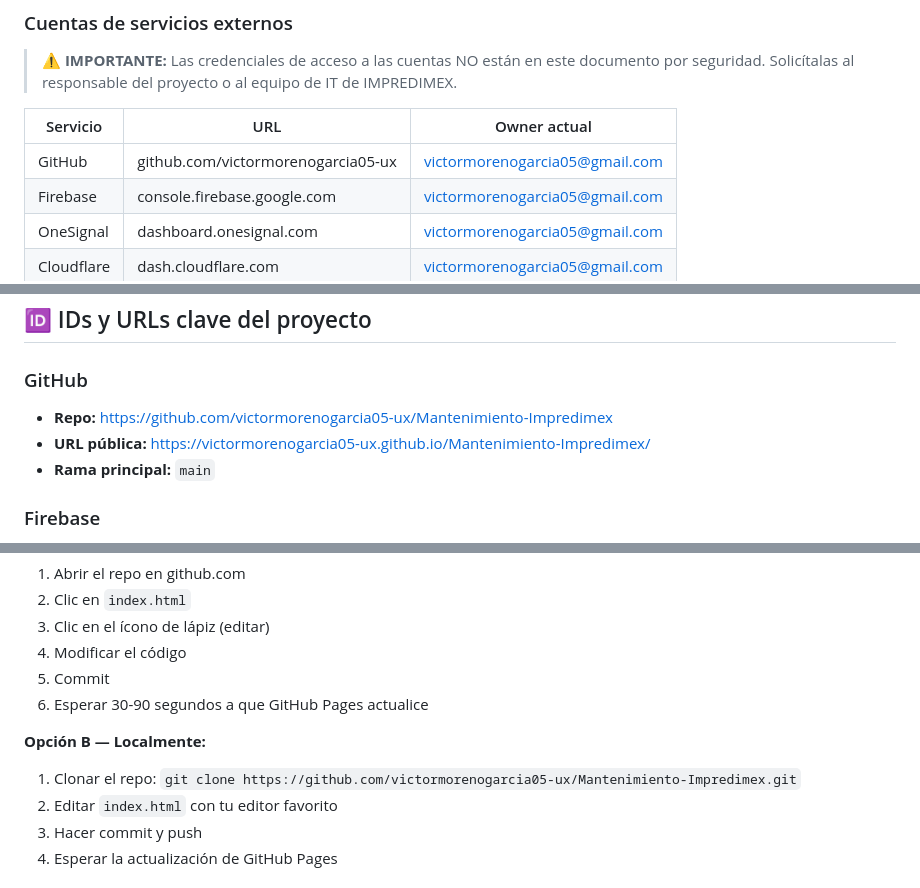
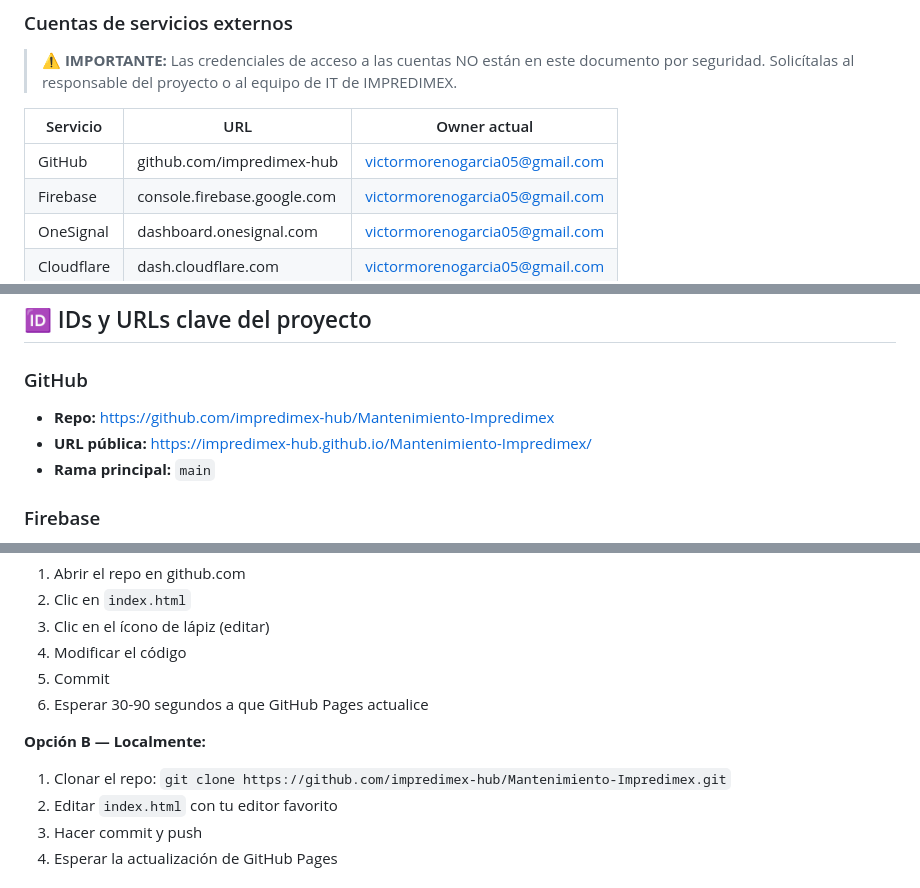
Before and after one commit to impredimex-hub/Mantenimiento-Impredimex, a Markdown page: HANDOVER.md, 3 parts joined by grey strips. Drawn GitHub-style.

```diff
--- a/HANDOVER.md
+++ b/HANDOVER.md
@@ -26,7 +26,7 @@ Este documento contiene **todo lo que necesitas saber** para tomar el control de
 
 | Servicio | URL | Owner actual |
 |---|---|---|
-| GitHub | github.com/victormorenogarcia05-ux | victormorenogarcia05@gmail.com |
+| GitHub | github.com/impredimex-hub | victormorenogarcia05@gmail.com |
 | Firebase | console.firebase.google.com | victormorenogarcia05@gmail.com |
 | OneSignal | dashboard.onesignal.com | victormorenogarcia05@gmail.com |
 | Cloudflare | dash.cloudflare.com | victormorenogarcia05@gmail.com |
@@ -43,8 +43,8 @@ Este documento contiene **todo lo que necesitas saber** para tomar el control de
 ## 🆔 IDs y URLs clave del proyecto
 
 ### GitHub
-- **Repo:** https://github.com/victormorenogarcia05-ux/Mantenimiento-Impredimex
-- **URL pública:** https://victormorenogarcia05-ux.github.io/Mantenimiento-Impredimex/
+- **Repo:** https://github.com/impredimex-hub/Mantenimiento-Impredimex
+- **URL pública:** https://impredimex-hub.github.io/Mantenimiento-Impredimex/
 - **Rama principal:** `main`
 
 ### Firebase
@@ -93,7 +93,7 @@ Si en el futuro necesitas modularizar, considera usar **Vite** como bundler —
 6. Esperar 30-90 segundos a que GitHub Pages actualice
 
 **Opción B — Localmente:**
-1. Clonar el repo: `git clone https://github.com/victormorenogarcia05-ux/Mantenimiento-Impredimex.git`
+1. Clonar el repo: `git clone https://github.com/impredimex-hub/Mantenimiento-Impredimex.git`
 2. Editar `index.html` con tu editor favorito
 3. Hacer commit y push
 4. Esperar la actualización de GitHub Pages
```
Also changed, not shown: README.md (+3 -3 lines), SPECS.md (+1 -1 lines).
